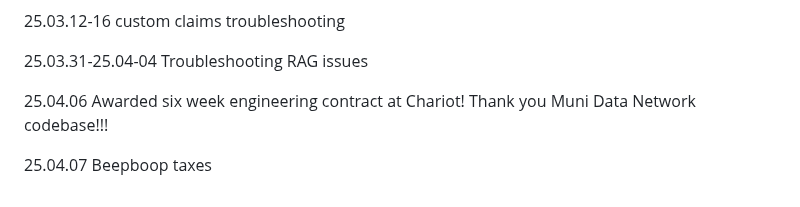
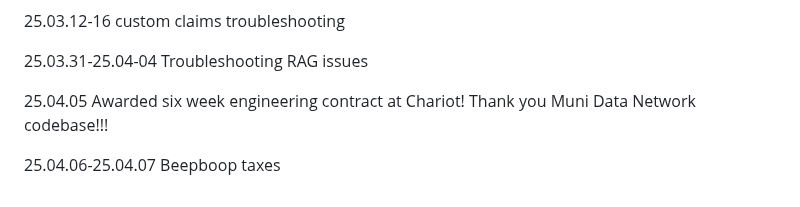
Before and after one commit to QuokkaPride/DevonSaliga, a Markdown page: README.md, the part around the change. GitHub-like rendering.

```diff
--- a/README.md
+++ b/README.md
@@ -157,6 +157,6 @@ convo with Kirsten about transition to dev world
 
 25.03.31-25.04-04 Troubleshooting RAG issues
 
-25.04.06 Awarded six week engineering contract at Chariot! Thank you Muni Data Network codebase!!!
+25.04.05 Awarded six week engineering contract at Chariot! Thank you Muni Data Network codebase!!!
 
-25.04.07 Beepboop taxes
+25.04.06-25.04.07 Beepboop taxes
```
